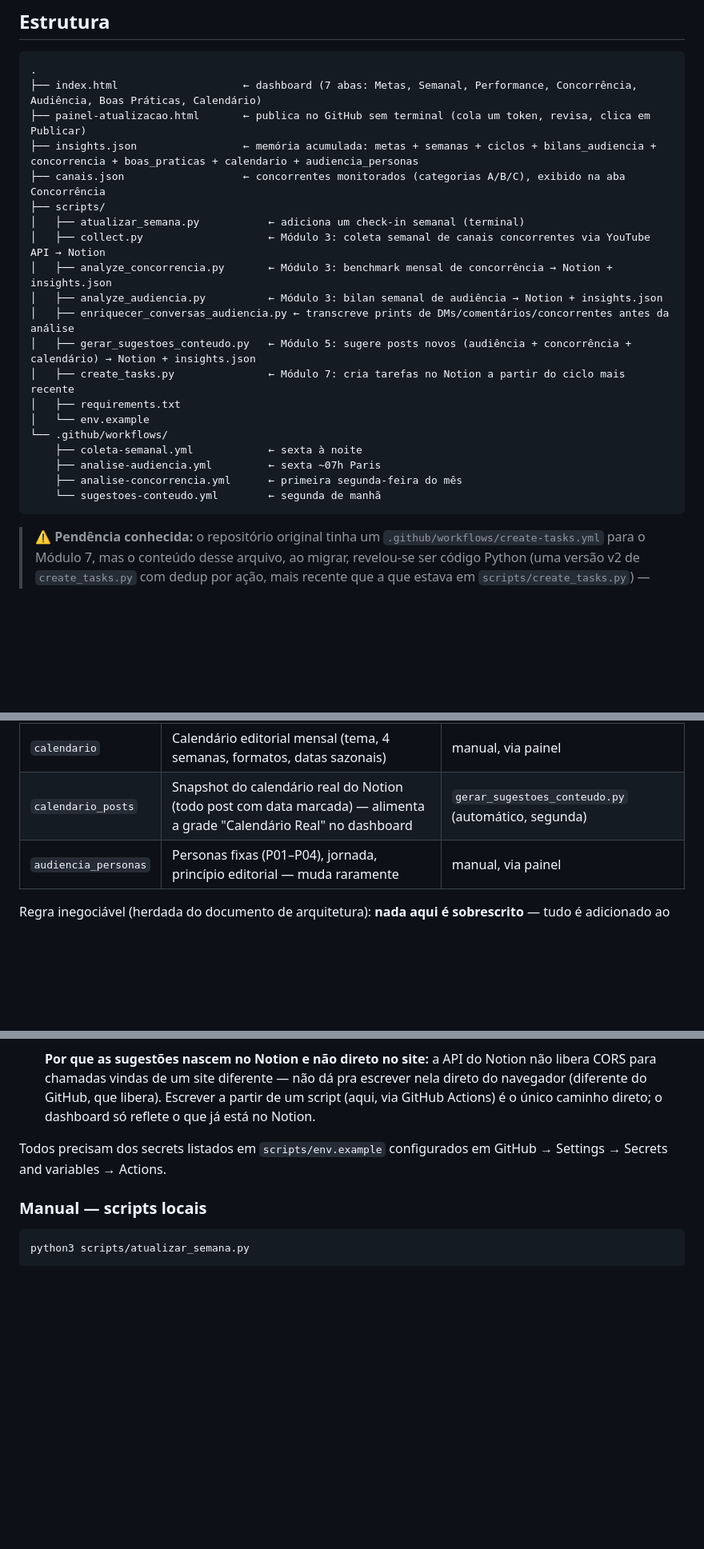
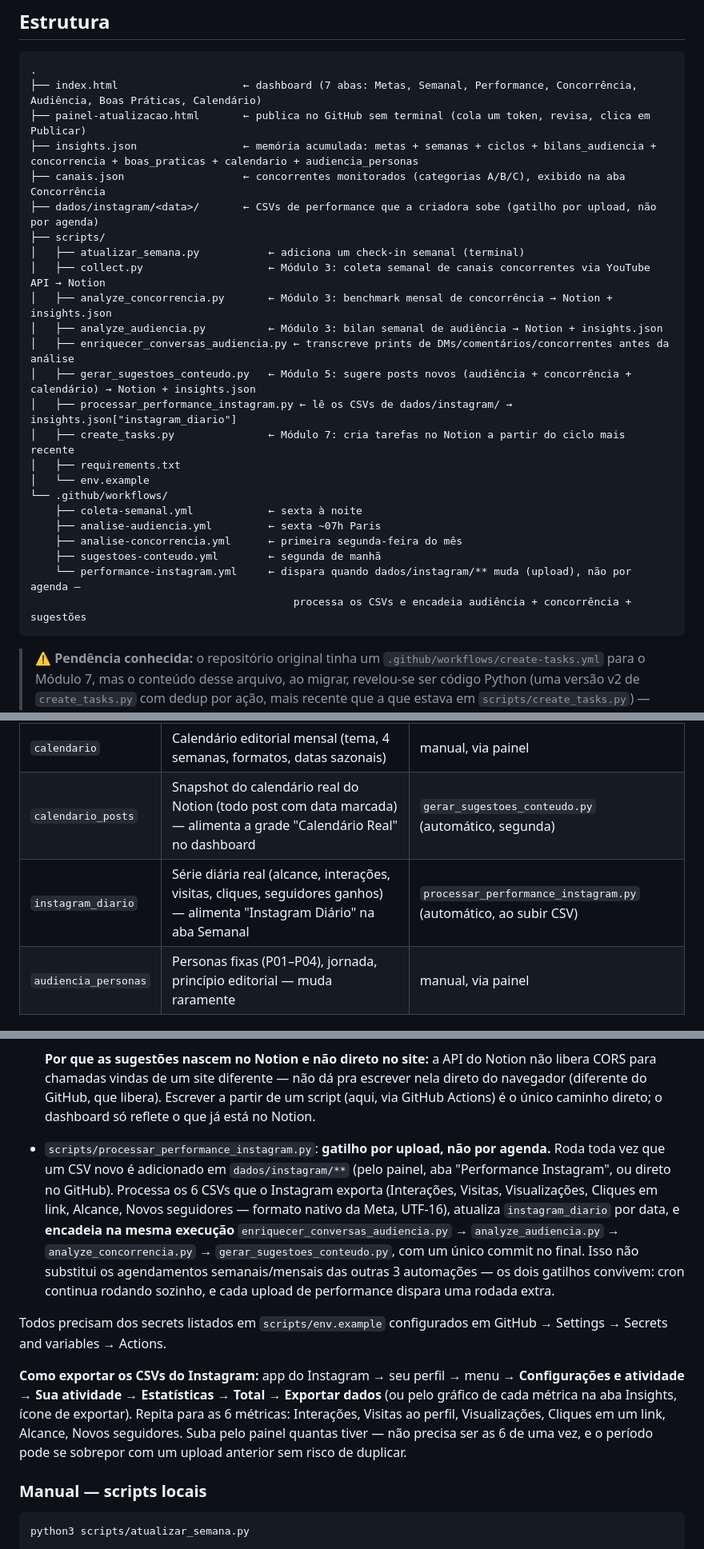
Before and after one commit to ingrydlts/ANALISE-POR-DENTRO, a Markdown page: README.md, 3 parts joined by grey strips. Shown at 80% size. Drawn GitHub-style; blank space fills up the shorter version.

Commit message:
Documenta o pipeline de Performance Instagram no README
Co-Authored-By: Claude Sonnet 5 <noreply@anthropic.com>

````diff
--- a/README.md
+++ b/README.md
@@ -21,6 +21,7 @@ Os dois repositórios tinham, cada um, sua própria cópia de `insights.json`, d
 ├── painel-atualizacao.html       ← publica no GitHub sem terminal (cola um token, revisa, clica em Publicar)
 ├── insights.json                 ← memória acumulada: metas + semanas + ciclos + bilans_audiencia + concorrencia + boas_praticas + calendario + audiencia_personas
 ├── canais.json                   ← concorrentes monitorados (categorias A/B/C), exibido na aba Concorrência
+├── dados/instagram/<data>/       ← CSVs de performance que a criadora sobe (gatilho por upload, não por agenda)
 ├── scripts/
 │   ├── atualizar_semana.py           ← adiciona um check-in semanal (terminal)
 │   ├── collect.py                    ← Módulo 3: coleta semanal de canais concorrentes via YouTube API → Notion
@@ -28,6 +29,7 @@ Os dois repositórios tinham, cada um, sua própria cópia de `insights.json`, d
 │   ├── analyze_audiencia.py          ← Módulo 3: bilan semanal de audiência → Notion + insights.json
 │   ├── enriquecer_conversas_audiencia.py ← transcreve prints de DMs/comentários/concorrentes antes da análise
 │   ├── gerar_sugestoes_conteudo.py   ← Módulo 5: sugere posts novos (audiência + concorrência + calendário) → Notion + insights.json
+│   ├── processar_performance_instagram.py ← lê os CSVs de dados/instagram/ → insights.json["instagram_diario"]
 │   ├── create_tasks.py               ← Módulo 7: cria tarefas no Notion a partir do ciclo mais recente
 │   ├── requirements.txt
 │   └── env.example
@@ -35,7 +37,9 @@ Os dois repositórios tinham, cada um, sua própria cópia de `insights.json`, d
     ├── coleta-semanal.yml            ← sexta à noite
     ├── analise-audiencia.yml         ← sexta ~07h Paris
     ├── analise-concorrencia.yml      ← primeira segunda-feira do mês
-    └── sugestoes-conteudo.yml        ← segunda de manhã
+    ├── sugestoes-conteudo.yml        ← segunda de manhã
+    └── performance-instagram.yml     ← dispara quando dados/instagram/** muda (upload), não por agenda —
+                                          processa os CSVs e encadeia audiência + concorrência + sugestões
 ```
 
 > ⚠️ **Pendência conhecida:** o repositório original tinha um `.github/workflows/create-tasks.yml` para o Módulo 7, mas o conteúdo desse arquivo, ao migrar, revelou-se ser código Python (uma versão v2 de `create_tasks.py` com dedup por ação, mais recente que a que estava em `scripts/create_tasks.py`) — não um YAML de workflow válido. Aproveitei a versão v2 (é a melhor lógica) como o novo `scripts/create_tasks.py`, mas **não recriei o workflow** porque não sei o gatilho pretendido (push? cron?) e não quis adivinhar algo que dispara automações na sua Notion. Se você quiser o Módulo 7 automatizado, me diga quando rodar e eu escrevo o `.yml`.
@@ -62,6 +66,7 @@ Depois acesse `http://localhost:8000`.
 | `boas_praticas` | Síntese mensal — aplicar agora / testar / ignorar / padrões confirmados | manual, via painel |
 | `calendario` | Calendário editorial mensal (tema, 4 semanas, formatos, datas sazonais) | manual, via painel |
 | `calendario_posts` | Snapshot do calendário real do Notion (todo post com data marcada) — alimenta a grade "Calendário Real" no dashboard | `gerar_sugestoes_conteudo.py` (automático, segunda) |
+| `instagram_diario` | Série diária real (alcance, interações, visitas, cliques, seguidores ganhos) — alimenta "Instagram Diário" na aba Semanal | `processar_performance_instagram.py` (automático, ao subir CSV) |
 | `audiencia_personas` | Personas fixas (P01–P04), jornada, princípio editorial — muda raramente | manual, via painel |
 
 Regra inegociável (herdada do documento de arquitetura): **nada aqui é sobrescrito** — tudo é adicionado ao final do array correspondente, com upsert por `id` só quando é uma correção do mesmo período.
@@ -88,7 +93,11 @@ Gere o token em GitHub → Settings → Developer settings → Fine-grained toke
 
   **Por que as sugestões nascem no Notion e não direto no site:** a API do Notion não libera CORS para chamadas vindas de um site diferente — não dá pra escrever nela direto do navegador (diferente do GitHub, que libera). Escrever a partir de um script (aqui, via GitHub Actions) é o único caminho direto; o dashboard só reflete o que já está no Notion.
 
+- `scripts/processar_performance_instagram.py`: **gatilho por upload, não por agenda.** Roda toda vez que um CSV novo é adicionado em `dados/instagram/**` (pelo painel, aba "Performance Instagram", ou direto no GitHub). Processa os 6 CSVs que o Instagram exporta (Interações, Visitas, Visualizações, Cliques em link, Alcance, Novos seguidores — formato nativo da Meta, UTF-16), atualiza `instagram_diario` por data, e **encadeia na mesma execução** `enriquecer_conversas_audiencia.py` → `analyze_audiencia.py` → `analyze_concorrencia.py` → `gerar_sugestoes_conteudo.py`, com um único commit no final. Isso não substitui os agendamentos semanais/mensais das outras 3 automações — os dois gatilhos convivem: cron continua rodando sozinho, e cada upload de performance dispara uma rodada extra.
+
 Todos precisam dos secrets listados em `scripts/env.example` configurados em GitHub → Settings → Secrets and variables → Actions.
+
+**Como exportar os CSVs do Instagram:** app do Instagram → seu perfil → menu → **Configurações e atividade → Sua atividade → Estatísticas → Total → Exportar dados** (ou pelo gráfico de cada métrica na aba Insights, ícone de exportar). Repita para as 6 métricas: Interações, Visitas ao perfil, Visualizações, Cliques em um link, Alcance, Novos seguidores. Suba pelo painel quantas tiver — não precisa ser as 6 de uma vez, e o período pode se sobrepor com um upload anterior sem risco de duplicar.
 
 ### Manual — scripts locais
 
````
